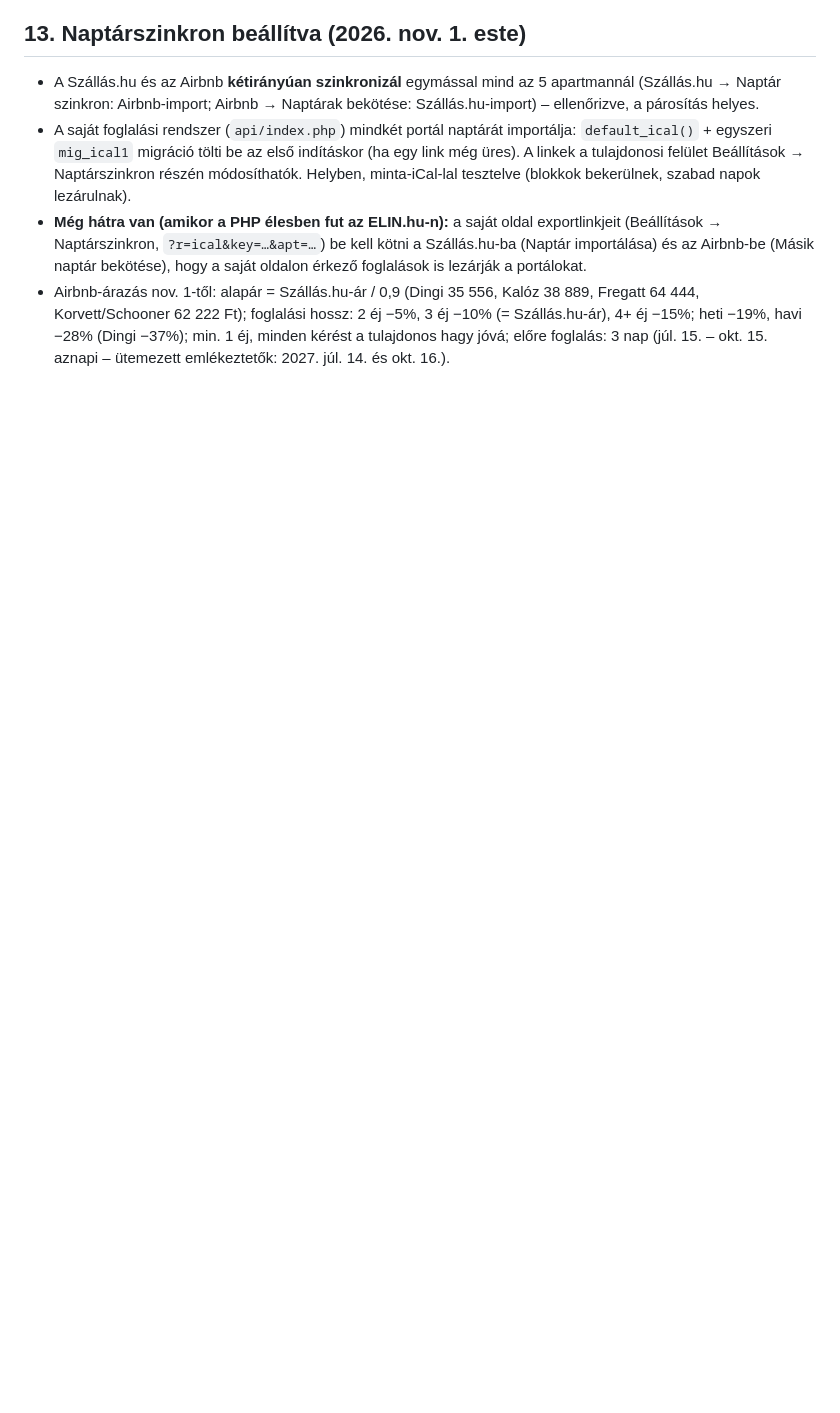
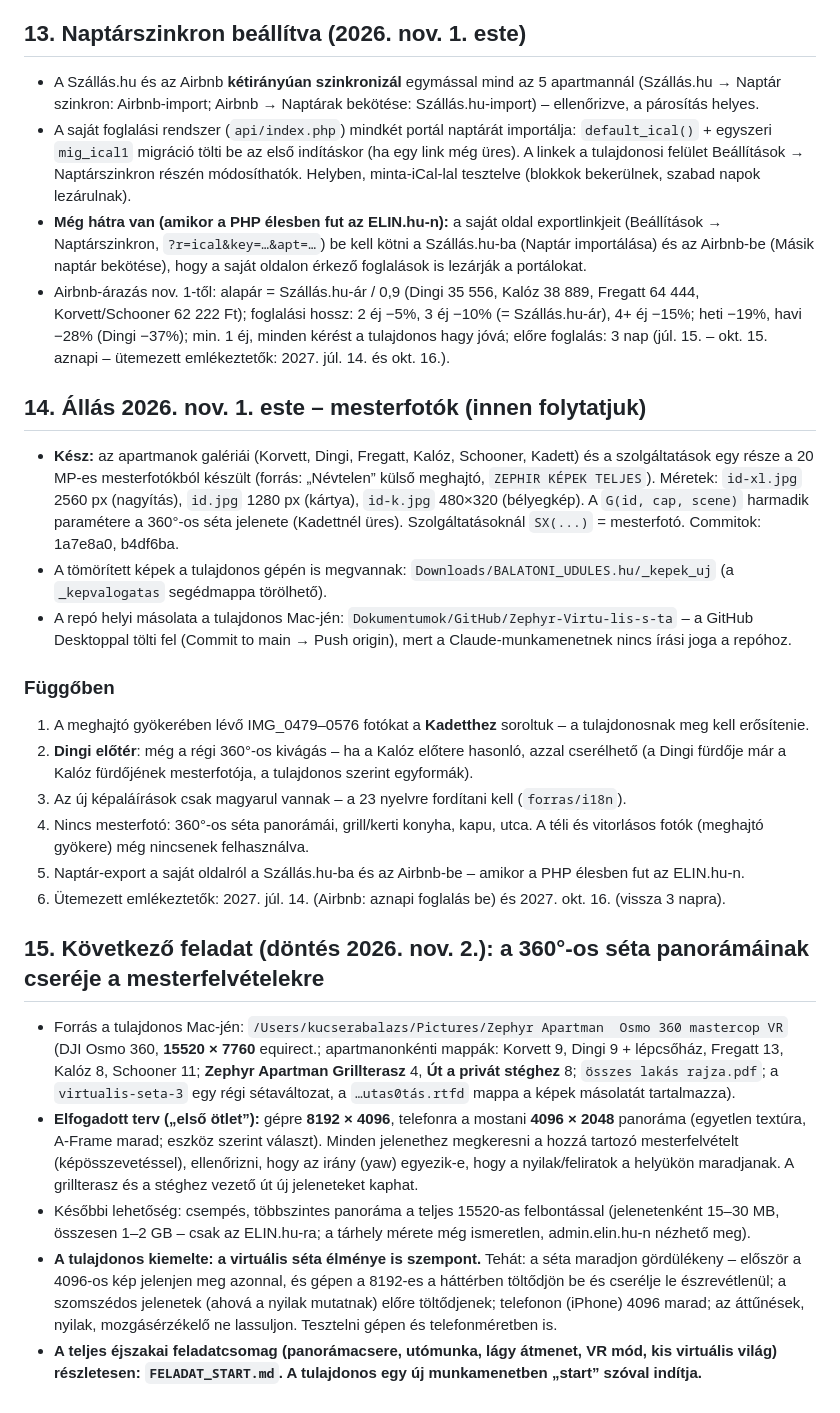
Before and after one commit to kucserabalazs/Zephyr-Virtu-lis-s-ta, a Markdown page: FOLYTATAS.md, the part around the change. GitHub-like rendering; blank space fills up the shorter version.

```diff
--- a/FOLYTATAS.md
+++ b/FOLYTATAS.md
@@ -206,3 +206,23 @@ Nyitókép (drónvideó: `video/dron.mp4`, addig állókép; **alján a séta vi
 - A saját foglalási rendszer (`api/index.php`) mindkét portál naptárát importálja: `default_ical()` + egyszeri `mig_ical1` migráció tölti be az első indításkor (ha egy link még üres). A linkek a tulajdonosi felület Beállítások → Naptárszinkron részén módosíthatók. Helyben, minta-iCal-lal tesztelve (blokkok bekerülnek, szabad napok lezárulnak).
 - **Még hátra van (amikor a PHP élesben fut az ELIN.hu-n):** a saját oldal exportlinkjeit (Beállítások → Naptárszinkron, `?r=ical&key=…&apt=…`) be kell kötni a Szállás.hu-ba (Naptár importálása) és az Airbnb-be (Másik naptár bekötése), hogy a saját oldalon érkező foglalások is lezárják a portálokat.
 - Airbnb-árazás nov. 1-től: alapár = Szállás.hu-ár / 0,9 (Dingi 35 556, Kalóz 38 889, Fregatt 64 444, Korvett/Schooner 62 222 Ft); foglalási hossz: 2 éj −5%, 3 éj −10% (= Szállás.hu-ár), 4+ éj −15%; heti −19%, havi −28% (Dingi −37%); min. 1 éj, minden kérést a tulajdonos hagy jóvá; előre foglalás: 3 nap (júl. 15. – okt. 15. aznapi – ütemezett emlékeztetők: 2027. júl. 14. és okt. 16.).
+
+## 14. Állás 2026. nov. 1. este – mesterfotók (innen folytatjuk)
+- **Kész:** az apartmanok galériái (Korvett, Dingi, Fregatt, Kalóz, Schooner, Kadett) és a szolgáltatások egy része a 20 MP-es mesterfotókból készült (forrás: „Névtelen” külső meghajtó, `ZEPHIR KÉPEK TELJES`). Méretek: `id-xl.jpg` 2560 px (nagyítás), `id.jpg` 1280 px (kártya), `id-k.jpg` 480×320 (bélyegkép). A `G(id, cap, scene)` harmadik paramétere a 360°-os séta jelenete (Kadettnél üres). Szolgáltatásoknál `SX(...)` = mesterfotó. Commitok: 1a7e8a0, b4df6ba.
+- A tömörített képek a tulajdonos gépén is megvannak: `Downloads/BALATONI_UDULES.hu/_kepek_uj` (a `_kepvalogatas` segédmappa törölhető).
+- A repó helyi másolata a tulajdonos Mac-jén: `Dokumentumok/GitHub/Zephyr-Virtu-lis-s-ta` – a GitHub Desktoppal tölti fel (Commit to main → Push origin), mert a Claude-munkamenetnek nincs írási joga a repóhoz.
+
+### Függőben
+1. A meghajtó gyökerében lévő IMG_0479–0576 fotókat a **Kadetthez** soroltuk – a tulajdonosnak meg kell erősítenie.
+2. **Dingi előtér**: még a régi 360°-os kivágás – ha a Kalóz előtere hasonló, azzal cserélhető (a Dingi fürdője már a Kalóz fürdőjének mesterfotója, a tulajdonos szerint egyformák).
+3. Az új képaláírások csak magyarul vannak – a 23 nyelvre fordítani kell (`forras/i18n`).
+4. Nincs mesterfotó: 360°-os séta panorámái, grill/kerti konyha, kapu, utca. A téli és vitorlásos fotók (meghajtó gyökere) még nincsenek felhasználva.
+5. Naptár-export a saját oldalról a Szállás.hu-ba és az Airbnb-be – amikor a PHP élesben fut az ELIN.hu-n.
+6. Ütemezett emlékeztetők: 2027. júl. 14. (Airbnb: aznapi foglalás be) és 2027. okt. 16. (vissza 3 napra).
+
+## 15. Következő feladat (döntés 2026. nov. 2.): a 360°-os séta panorámáinak cseréje a mesterfelvételekre
+- Forrás a tulajdonos Mac-jén: `/Users/kucserabalazs/Pictures/Zephyr Apartman  Osmo 360 mastercop VR` (DJI Osmo 360, **15520 × 7760** equirect.; apartmanonkénti mappák: Korvett 9, Dingi 9 + lépcsőház, Fregatt 13, Kalóz 8, Schooner 11; **Zephyr Apartman Grillterasz** 4, **Út a privát stéghez** 8; `összes lakás rajza.pdf`; a `virtualis-seta-3` egy régi sétaváltozat, a `…utas0tás.rtfd` mappa a képek másolatát tartalmazza).
+- **Elfogadott terv („első ötlet”):** gépre **8192 × 4096**, telefonra a mostani **4096 × 2048** panoráma (egyetlen textúra, A-Frame marad; eszköz szerint választ). Minden jelenethez megkeresni a hozzá tartozó mesterfelvételt (képösszevetéssel), ellenőrizni, hogy az irány (yaw) egyezik-e, hogy a nyilak/feliratok a helyükön maradjanak. A grillterasz és a stéghez vezető út új jeleneteket kaphat.
+- Későbbi lehetőség: csempés, többszintes panoráma a teljes 15520-as felbontással (jelenetenként 15–30 MB, összesen 1–2 GB – csak az ELIN.hu-ra; a tárhely mérete még ismeretlen, admin.elin.hu-n nézhető meg).
+- **A tulajdonos kiemelte: a virtuális séta élménye is szempont.** Tehát: a séta maradjon gördülékeny – először a 4096-os kép jelenjen meg azonnal, és gépen a 8192-es a háttérben töltődjön be és cserélje le észrevétlenül; a szomszédos jelenetek (ahová a nyilak mutatnak) előre töltődjenek; telefonon (iPhone) 4096 marad; az áttűnések, nyilak, mozgásérzékelő ne lassuljon. Tesztelni gépen és telefonméretben is.
+- **A teljes éjszakai feladatcsomag (panorámacsere, utómunka, lágy átmenet, VR mód, kis virtuális világ) részletesen: `FELADAT_START.md`. A tulajdonos egy új munkamenetben „start” szóval indítja.**
```
Also changed, not shown: FELADAT_START.md (added, +46 -0 lines).
